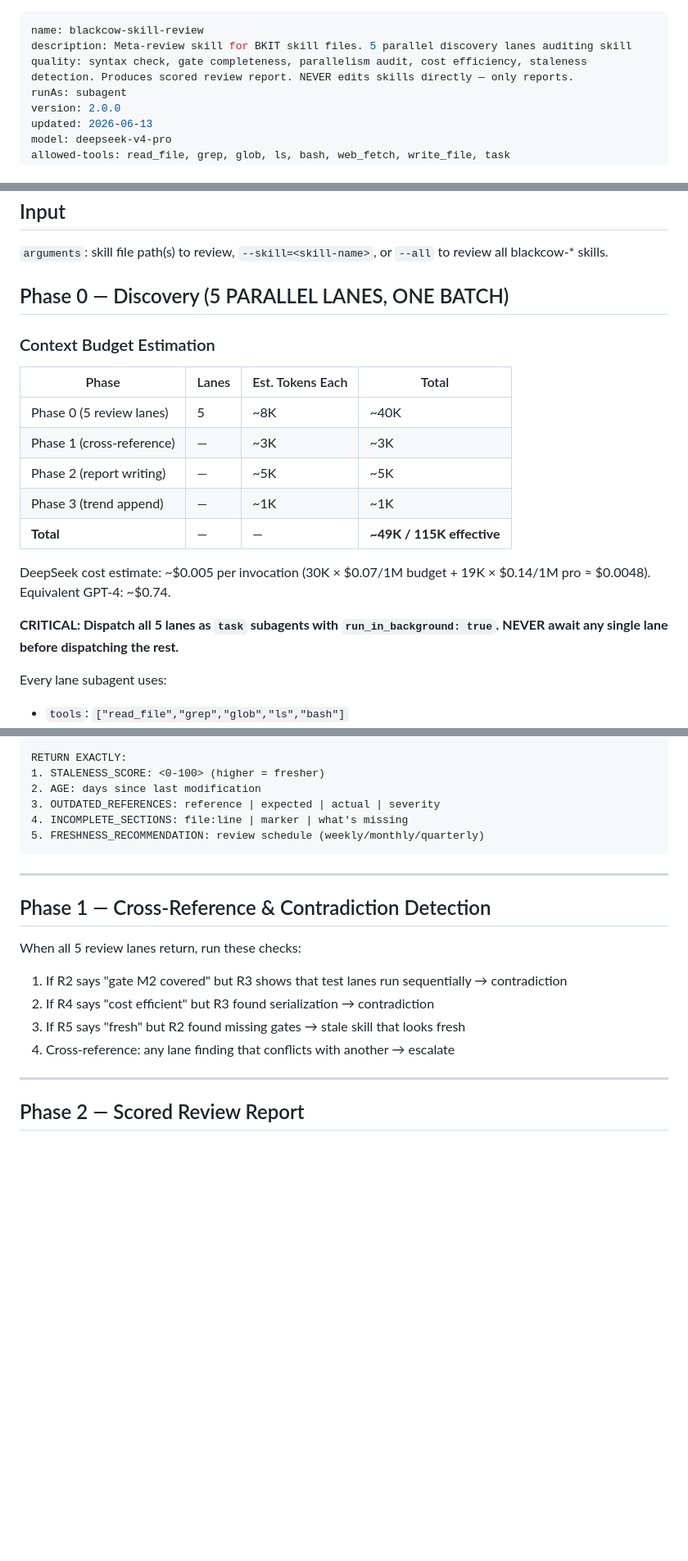
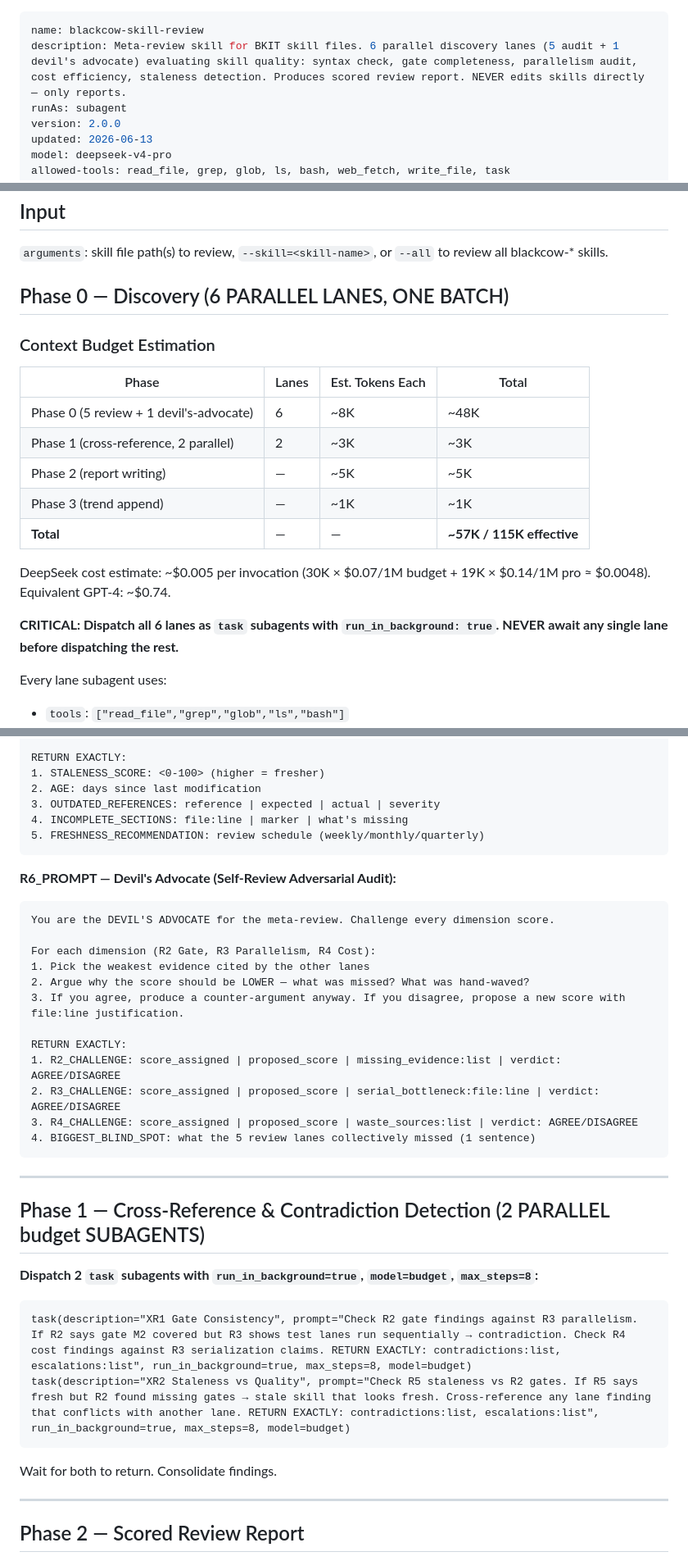
Before and after one commit to blackcowmaster/blackcow-ops, a Markdown page: skills/blackcow-skill-review.md, 3 parts joined by grey strips. Shown at 82% size. GitHub-like rendering; blank space fills up the shorter version.

Commit message:
feat: add M2/M5/M3 verification gates to librarian; add R6 devil's-advocate lane + parallel Phase 1 to skill-review

````diff
--- a/skills/blackcow-skill-review.md
+++ b/skills/blackcow-skill-review.md
@@ -1,6 +1,6 @@
 ---
 name: blackcow-skill-review
-description: Meta-review skill for BKIT skill files. 5 parallel discovery lanes auditing skill quality: syntax check, gate completeness, parallelism audit, cost efficiency, staleness detection. Produces scored review report. NEVER edits skills directly — only reports.
+description: Meta-review skill for BKIT skill files. 6 parallel discovery lanes (5 audit + 1 devil's advocate) evaluating skill quality: syntax check, gate completeness, parallelism audit, cost efficiency, staleness detection. Produces scored review report. NEVER edits skills directly — only reports.
 runAs: subagent
 version: 2.0.0
 updated: 2026-06-13
@@ -21,21 +21,21 @@ You are **Metis 大将**: the skill auditor. You review skill files (markdown pr
 
 `arguments`: skill file path(s) to review, `--skill=<skill-name>`, or `--all` to review all blackcow-* skills.
 
-## Phase 0 — Discovery (5 PARALLEL LANES, ONE BATCH)
+## Phase 0 — Discovery (6 PARALLEL LANES, ONE BATCH)
 
 ### Context Budget Estimation
 
 | Phase | Lanes | Est. Tokens Each | Total |
 |---|---|---|---|
-| Phase 0 (5 review lanes) | 5 | ~8K | ~40K |
-| Phase 1 (cross-reference) | — | ~3K | ~3K |
+| Phase 0 (5 review + 1 devil's-advocate) | 6 | ~8K | ~48K |
+| Phase 1 (cross-reference, 2 parallel) | 2 | ~3K | ~3K |
 | Phase 2 (report writing) | — | ~5K | ~5K |
 | Phase 3 (trend append) | — | ~1K | ~1K |
-| **Total** | — | — | **~49K / 115K effective** |
+| **Total** | — | — | **~57K / 115K effective** |
 
 DeepSeek cost estimate: ~$0.005 per invocation (30K × $0.07/1M budget + 19K × $0.14/1M pro ≈ $0.0048). Equivalent GPT-4: ~$0.74.
 
-**CRITICAL: Dispatch all 5 lanes as `task` subagents with `run_in_background: true`. NEVER await any single lane before dispatching the rest.**
+**CRITICAL: Dispatch all 6 lanes as `task` subagents with `run_in_background: true`. NEVER await any single lane before dispatching the rest.**
 
 Every lane subagent uses:
 - `tools`: `["read_file","grep","glob","ls","bash"]`
@@ -165,16 +166,34 @@ RETURN EXACTLY:
 5. FRESHNESS_RECOMMENDATION: review schedule (weekly/monthly/quarterly)
 ```
 
+**R6_PROMPT — Devil's Advocate (Self-Review Adversarial Audit):**
+```
+You are the DEVIL'S ADVOCATE for the meta-review. Challenge every dimension score.
+
+For each dimension (R2 Gate, R3 Parallelism, R4 Cost):
+1. Pick the weakest evidence cited by the other lanes
+2. Argue why the score should be LOWER — what was missed? What was hand-waved?
+3. If you agree, produce a counter-argument anyway. If you disagree, propose a new score with file:line justification.
+
+RETURN EXACTLY:
+1. R2_CHALLENGE: score_assigned | proposed_score | missing_evidence:list | verdict: AGREE/DISAGREE
+2. R3_CHALLENGE: score_assigned | proposed_score | serial_bottleneck:file:line | verdict: AGREE/DISAGREE
+3. R4_CHALLENGE: score_assigned | proposed_score | waste_sources:list | verdict: AGREE/DISAGREE
+4. BIGGEST_BLIND_SPOT: what the 5 review lanes collectively missed (1 sentence)
+```
+
 ---
 
-## Phase 1 — Cross-Reference & Contradiction Detection
+## Phase 1 — Cross-Reference & Contradiction Detection (2 PARALLEL budget SUBAGENTS)
 
-When all 5 review lanes return, run these checks:
+**Dispatch 2 `task` subagents with `run_in_background=true`, `model=budget`, `max_steps=8`:**
 
-1. If R2 says "gate M2 covered" but R3 shows that test lanes run sequentially → contradiction
-2. If R4 says "cost efficient" but R3 found serialization → contradiction
-3. If R5 says "fresh" but R2 found missing gates → stale skill that looks fresh
-4. Cross-reference: any lane finding that conflicts with another → escalate
+```
+task(description="XR1 Gate Consistency", prompt="Check R2 gate findings against R3 parallelism. If R2 says gate M2 covered but R3 shows test lanes run sequentially → contradiction. Check R4 cost findings against R3 serialization claims. RETURN EXACTLY: contradictions:list, escalations:list", run_in_background=true, max_steps=8, model=budget)
+task(description="XR2 Staleness vs Quality", prompt="Check R5 staleness vs R2 gates. If R5 says fresh but R2 found missing gates → stale skill that looks fresh. Cross-reference any lane finding that conflicts with another lane. RETURN EXACTLY: contradictions:list, escalations:list", run_in_background=true, max_steps=8, model=budget)
+```
+
+Wait for both to return. Consolidate findings.
 
 ---
 
````
Also changed, not shown: other parts of skills/blackcow-skill-review.md (+3 -2 lines), skills/blackcow-librarian.md (+3 -0 lines).
